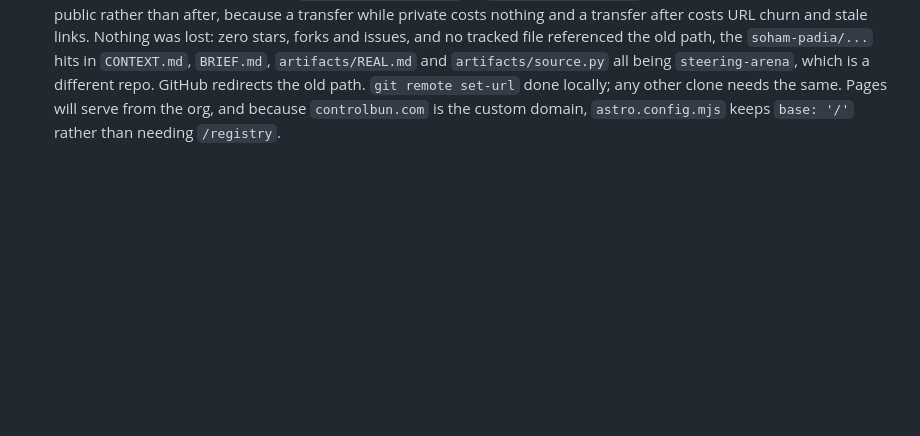
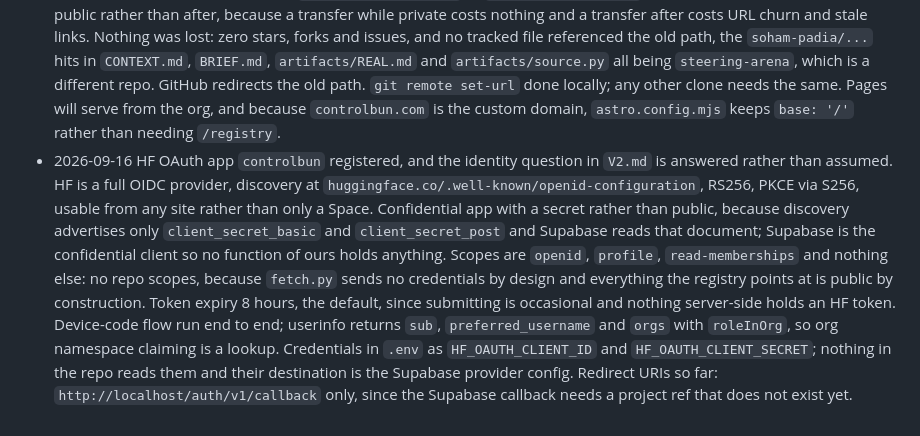
Before and after one commit to controlbun/registry, a Markdown page: minor_updates.md, the part around the change. Rendered like a GitHub page; blank space fills up the shorter version.

```diff
--- a/minor_updates.md
+++ b/minor_updates.md
@@ -16,3 +16,4 @@ that churn goes instead.
 - 2026-09-13 `MANIFEST_TREE_<date>_<time>` is a new kind of attestation alongside `MANIFEST_FINAL` and `MANIFEST_BRIEF`: every tracked file rather than the design documents alone, so it dates the implementation and not just the intent. It covers the existing `_attest` contents too, which chains the earlier proofs into it rather than leaving them beside it. Built from `git ls-files`, so `shasum -a 256 -c` must be run from the repo root. `MANIFEST_FINAL` keeps its old meaning exactly; reusing that name would have made three notarized records mean something different from the fourth.
 - 2026-09-15 History audit re-run at `d3ed27a`, 82 commits across all branches, which is `V1.md` A1 and the dated re-run the 2026-09-13 Pages entry asks for. Clean. `_local/`, `.env`, `.env.*`, `NOTES-private.md` and key-shaped filenames have never been added on any branch at any point. No credential pattern in the content of any commit. No personal, financial or immigration term in any tracked file or commit message except `CLAUDE.md` and `V1.md` stating the rule itself. One author identity, the personal address, consistent with the deliberate separation from the Northeastern one. `git check-ignore` confirms all eight private paths. 133 tracked files would become public. This result is dated, not permanent: re-run at the tip on the day the repo is flipped.
 - 2026-09-16 Repo transferred from `soham-padia/registry` to `controlbun/registry`, still private. Done before going public rather than after, because a transfer while private costs nothing and a transfer after costs URL churn and stale links. Nothing was lost: zero stars, forks and issues, and no tracked file referenced the old path, the `soham-padia/...` hits in `CONTEXT.md`, `BRIEF.md`, `artifacts/REAL.md` and `artifacts/source.py` all being `steering-arena`, which is a different repo. GitHub redirects the old path. `git remote set-url` done locally; any other clone needs the same. Pages will serve from the org, and because `controlbun.com` is the custom domain, `astro.config.mjs` keeps `base: '/'` rather than needing `/registry`.
+- 2026-09-16 HF OAuth app `controlbun` registered, and the identity question in `V2.md` is answered rather than assumed. HF is a full OIDC provider, discovery at `huggingface.co/.well-known/openid-configuration`, RS256, PKCE via S256, usable from any site rather than only a Space. Confidential app with a secret rather than public, because discovery advertises only `client_secret_basic` and `client_secret_post` and Supabase reads that document; Supabase is the confidential client so no function of ours holds anything. Scopes are `openid`, `profile`, `read-memberships` and nothing else: no repo scopes, because `fetch.py` sends no credentials by design and everything the registry points at is public by construction. Token expiry 8 hours, the default, since submitting is occasional and nothing server-side holds an HF token. Device-code flow run end to end; userinfo returns `sub`, `preferred_username` and `orgs` with `roleInOrg`, so org namespace claiming is a lookup. Credentials in `.env` as `HF_OAUTH_CLIENT_ID` and `HF_OAUTH_CLIENT_SECRET`; nothing in the repo reads them and their destination is the Supabase provider config. Redirect URIs so far: `http://localhost/auth/v1/callback` only, since the Supabase callback needs a project ref that does not exist yet.
```
Also changed, not shown: V2.md (+33 -8 lines).
